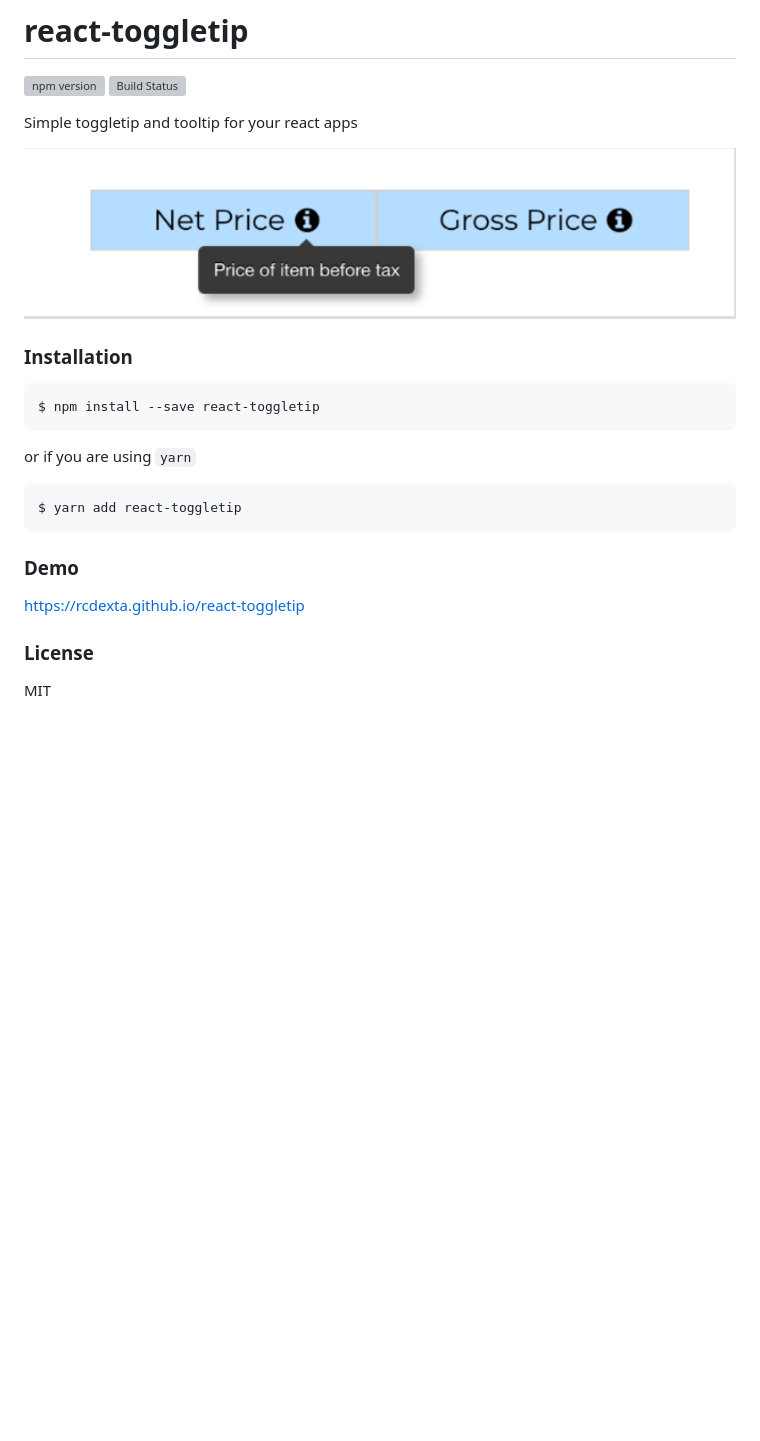
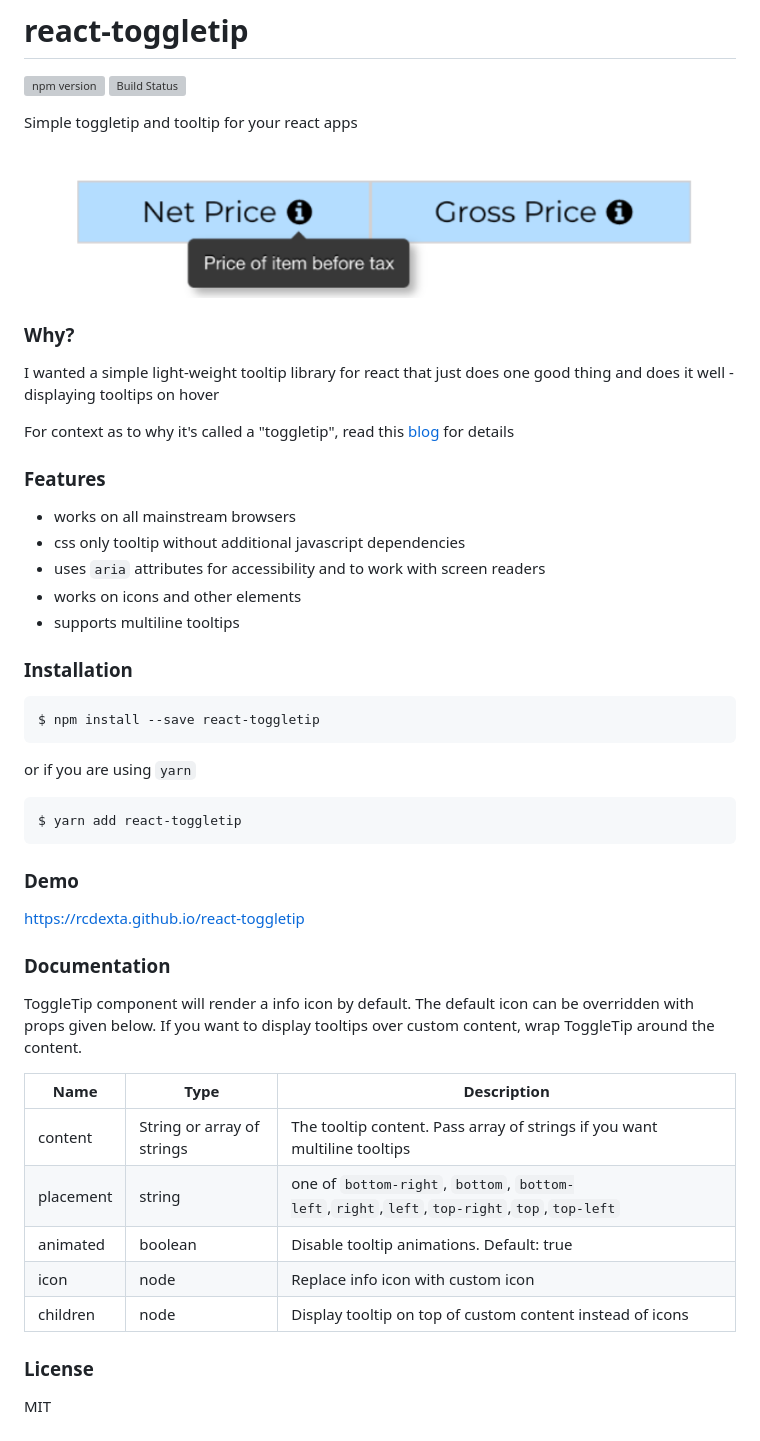
Before and after one commit to rcdexta/react-toggletip, a Markdown page: README.md, the part around the change. Drawn GitHub-style; pictures changed too: assets/screenshot.png; blank space fills up the shorter version; grey boxes are pictures that could not be loaded.

```diff
--- a/README.md
+++ b/README.md
@@ -6,6 +6,20 @@
 Simple toggletip and tooltip for your react apps
 
 ![toggletip](https://github.com/rcdexta/react-toggletip/raw/master/assets/screenshot.png)
+
+### Why?
+
+I wanted a simple light-weight tooltip library for react that just does one good thing and does it well - displaying tooltips on hover
+
+For context as to why it's called a  "toggletip", read this [blog](https://inclusive-components.design/tooltips-toggletips/) for details
+
+### Features
+
+* works on all mainstream browsers
+* css only tooltip without additional javascript dependencies
+* uses `aria` attributes for accessibility and to work with screen readers
+* works on icons and other elements
+* supports multiline tooltips
 
 ### Installation
 
@@ -23,6 +37,19 @@ $ yarn add react-toggletip
 
 https://rcdexta.github.io/react-toggletip
 
+### Documentation
+
+ToggleTip component will render a info icon by default. The default icon can be overridden with props given below. If you want to display tooltips over custom content, wrap ToggleTip around the content.
+
+| Name      | Type                       | Description                                                  |
+| --------- | -------------------------- | ------------------------------------------------------------ |
+| content   | String or array of strings | The tooltip content. Pass array of strings if you want multiline tooltips |
+| placement | string                     | one of `bottom-right`, `bottom`, `bottom-left`,`right`,`left`,`top-right`,`top`,`top-left` |
+| animated  | boolean                    | Disable tooltip animations. Default: true                    |
+| icon      | node                       | Replace info icon with custom icon                           |
+| children  | node                       | Display tooltip on top of custom content instead of icons    |
+
+
 ### License
 
 MIT
```
Also changed, not shown: 12 other files.
